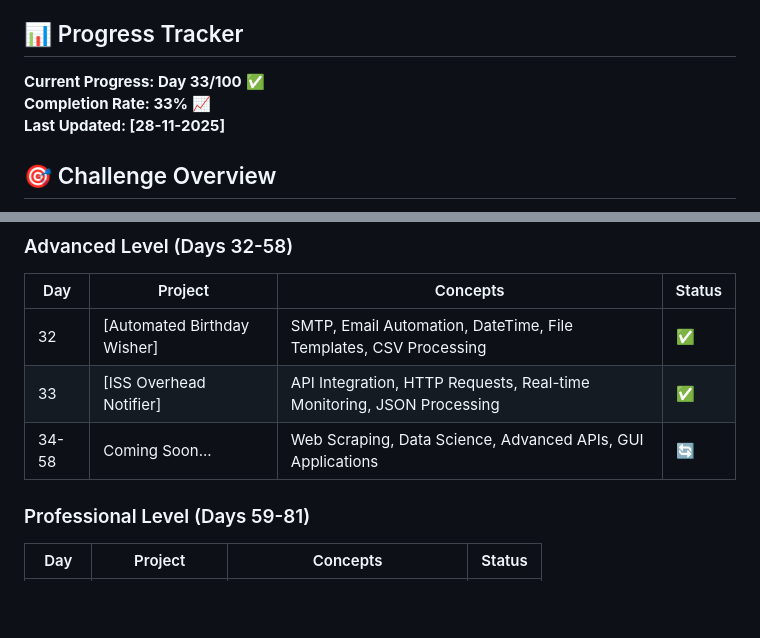
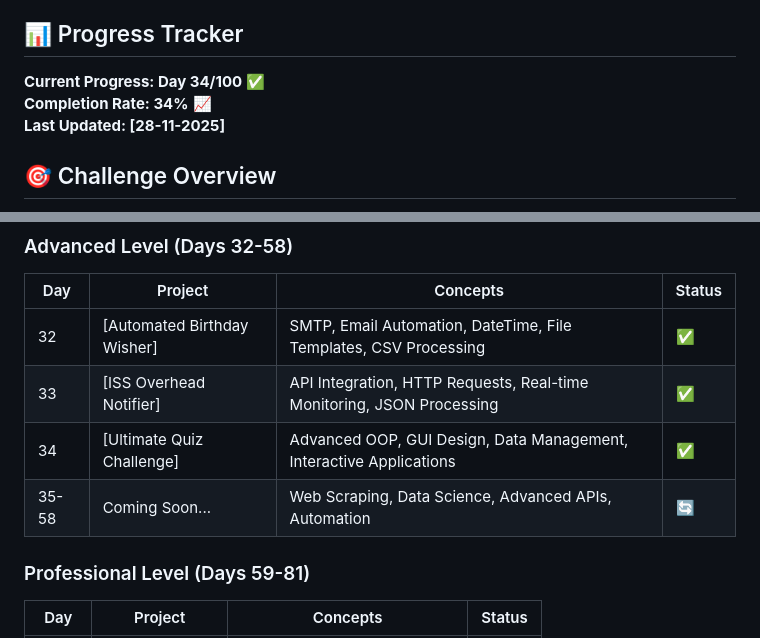
Before and after one commit to sriramch163/100-Days-Of-Python-BootCamp-Udemy, a Markdown page: README.md, 2 parts joined by grey strips. Drawn GitHub-style; blank space fills up the shorter version.

Commit message:
Day - 34 progress updated

```diff
--- a/README.md
+++ b/README.md
@@ -4,8 +4,8 @@ Welcome to my 100 Days of Python coding challenge! This repository documents my
 
 ## 📊 Progress Tracker
 
-**Current Progress: Day 33/100** ✅
-**Completion Rate: 33%** 📈
+**Current Progress: Day 34/100** ✅
+**Completion Rate: 34%** 📈
 **Last Updated: [28-11-2025]**
 
 ## 🎯 Challenge Overview
@@ -64,7 +64,8 @@ This repository follows the "100 Days of Code - The Complete Python Pro Bootcamp
 |-----|---------|----------|--------|
 | 32 | [Automated Birthday Wisher] | SMTP, Email Automation, DateTime, File Templates, CSV Processing | ✅ |
 | 33 | [ISS Overhead Notifier] | API Integration, HTTP Requests, Real-time Monitoring, JSON Processing | ✅ |
-| 34-58 | Coming Soon... | Web Scraping, Data Science, Advanced APIs, GUI Applications | 🔄 |
+| 34 | [Ultimate Quiz Challenge] | Advanced OOP, GUI Design, Data Management, Interactive Applications | ✅ |
+| 35-58 | Coming Soon... | Web Scraping, Data Science, Advanced APIs, Automation | 🔄 |
 
 ### Professional Level (Days 59-81)
 | Day | Project | Concepts | Status |
```
Also changed, not shown: other parts of README.md (+1 -1 lines).
